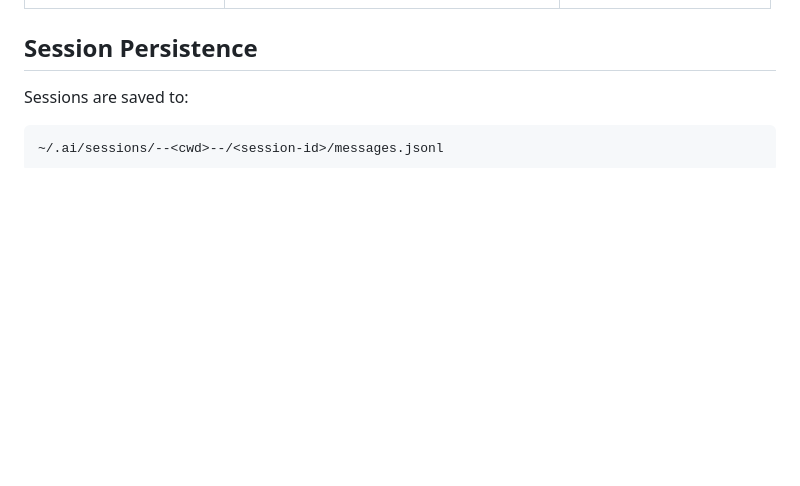
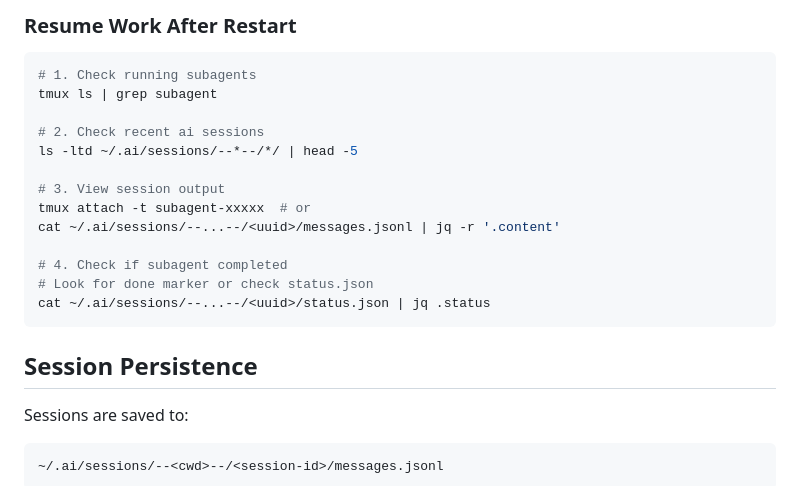
Before and after one commit to tiancaiamao/ai, a Markdown page: skills/subagent/SKILL.md, the part around one of its changes. Rendered like a GitHub page; blank space fills up the shorter version.

````diff
--- a/skills/subagent/SKILL.md
+++ b/skills/subagent/SKILL.md
@@ -128,3 +202,19 @@ tmux kill-session -t subagent-1234567890
+### Resume Work After Restart
+```bash
+# 1. Check running subagents
+tmux ls | grep subagent
+
+# 2. Check recent ai sessions
+ls -ltd ~/.ai/sessions/--*--/*/ | head -5
+
+# 3. View session output
+tmux attach -t subagent-xxxxx  # or
+cat ~/.ai/sessions/--...--/<uuid>/messages.jsonl | jq -r '.content'
+
+# 4. Check if subagent completed
+# Look for done marker or check status.json
+cat ~/.ai/sessions/--...--/<uuid>/status.json | jq .status
+```
 
 ## Session Persistence
 
````
Also changed, not shown: other parts of skills/subagent/SKILL.md (+74 -0 lines).
